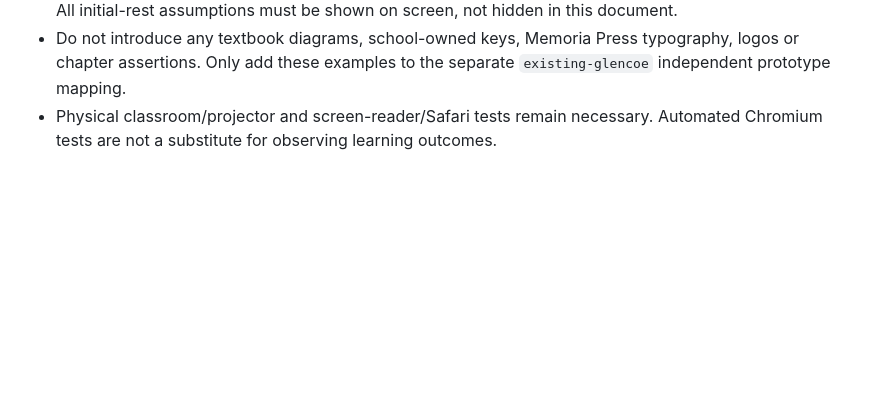
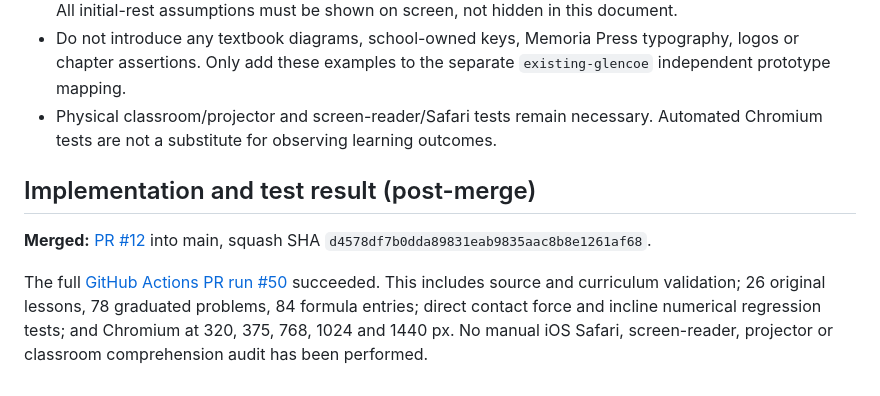
Before and after one commit to antmhernandez/Interactive-Academy, a Markdown page: docs/18_CONTACT_FORCES_AND_INCLINES_2026-10-25.md, the part around the change. Rendered like a GitHub page; blank space fills up the shorter version.

Commit message:
Record merged friction/inclines PR #12 and successful physics/browser QA for future handoff

```diff
--- a/docs/18_CONTACT_FORCES_AND_INCLINES_2026-10-25.md
+++ b/docs/18_CONTACT_FORCES_AND_INCLINES_2026-10-25.md
@@ -64,3 +64,9 @@ The “first sliding angle” button selects the next whole-degree slider settin
 - Add module syntax checks, independent quantitative physics tests (threshold, acceleration, mass cancellation, critical angle, constrained coefficients, reset) and responsive Chromium interactions to CI. All initial-rest assumptions must be shown on screen, not hidden in this document.
 - Do not introduce any textbook diagrams, school-owned keys, Memoria Press typography, logos or chapter assertions. Only add these examples to the separate `existing-glencoe` independent prototype mapping.
 - Physical classroom/projector and screen-reader/Safari tests remain necessary. Automated Chromium tests are not a substitute for observing learning outcomes.
+
+## Implementation and test result (post-merge)
+
+**Merged:** [PR #12](https://github.com/antmhernandez/Interactive-Academy/pull/12) into main, squash SHA `d4578df7b0dda89831eab9835aac8b8e1261af68`.
+
+The full [GitHub Actions PR run #50](https://github.com/antmhernandez/Interactive-Academy/actions/runs/40229164106) succeeded. This includes source and curriculum validation; 26 original lessons, 78 graduated problems, 84 formula entries; direct contact force and incline numerical regression tests; and Chromium at 320, 375, 768, 1024 and 1440 px. No manual iOS Safari, screen-reader, projector or classroom comprehension audit has been performed.
```
